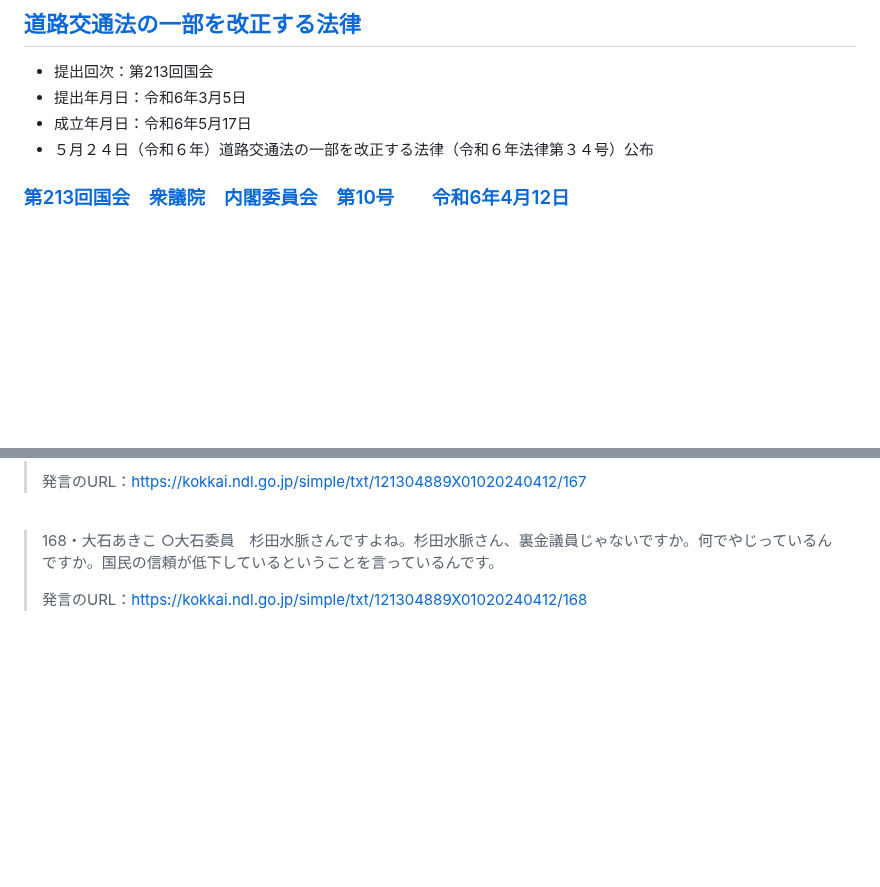
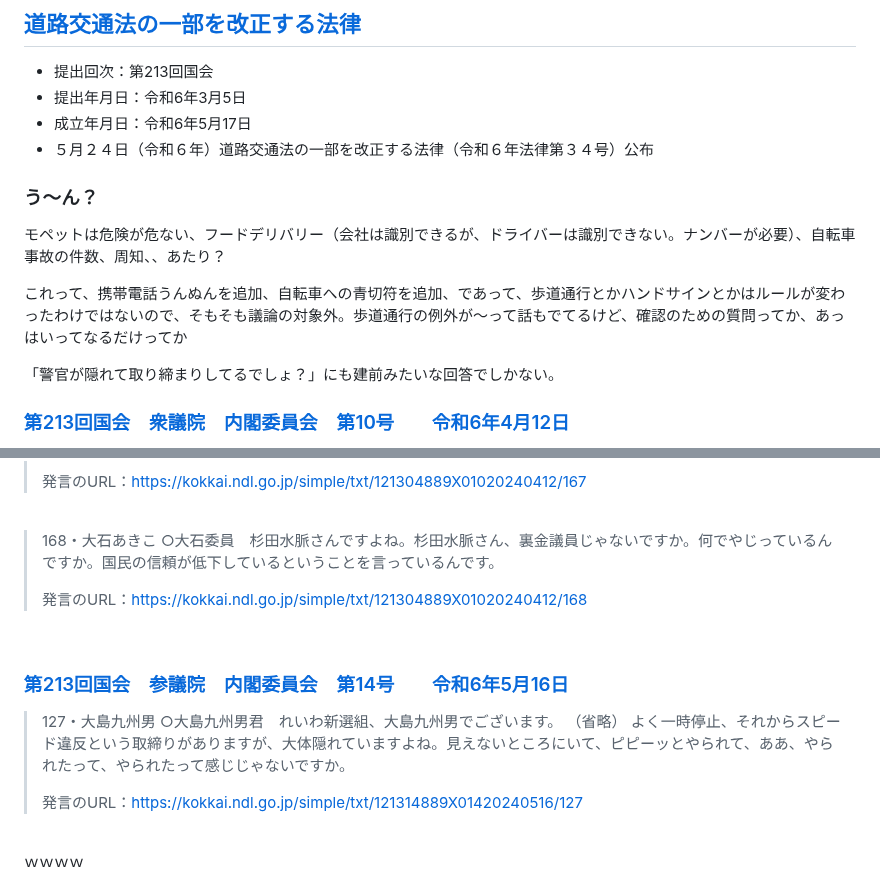
Before and after one commit to kensuke/misc, a Markdown page: bicycles/R_diet_213.md, 2 parts joined by grey strips. Rendered like a GitHub page; blank space fills up the shorter version.

```diff
--- a/bicycles/R_diet_213.md
+++ b/bicycles/R_diet_213.md
@@ -6,6 +6,16 @@ URL: [http://kensuke.github.io/misc/bicycles/](http://kensuke.github.io/misc/bic
 - 提出年月日：令和6年3月5日
 - 成立年月日：令和6年5月17日
 - ５月２４日（令和６年）道路交通法の一部を改正する法律（令和６年法律第３４号）公布
+
+### う～ん？
+モペットは危険が危ない、フードデリバリー（会社は識別できるが、ドライバーは識別できない。ナンバーが必要）、自転車事故の件数、周知、、あたり？
+
+これって、携帯電話うんぬんを追加、自転車への青切符を追加、であって、歩道通行とかハンドサインとかはルールが変わったわけではないので、そもそも議論の対象外。歩道通行の例外が～って話もでてるけど、確認のための質問ってか、あっはいってなるだけってか
+
+「警官が隠れて取り締まりしてるでしょ？」にも建前みたいな回答でしかない。
+
+
+
 
 ### [第213回国会　衆議院　内閣委員会　第10号　　令和6年4月12日](https://kokkai.ndl.go.jp/simple/detail?minId=121304889X01020240412&spkNum=0)
 
@@ -47,3 +57,14 @@ URL: [http://kensuke.github.io/misc/bicycles/](http://kensuke.github.io/misc/bic
 >
 > 発言のURL：https://kokkai.ndl.go.jp/simple/txt/121304889X01020240412/168
 <br />
+
+### [第213回国会　参議院　内閣委員会　第14号　　令和6年5月16日](https://kokkai.ndl.go.jp/simple/detail?minId=121314889X01420240516&spkNum=0)
+
+> 127・大島九州男
+> ○大島九州男君　れいわ新選組、大島九州男でございます。
+> （省略）
+> よく一時停止、それからスピード違反という取締りがありますが、大体隠れていますよね。見えないところにいて、ピピーッとやられて、ああ、やられたって、やられたって感じじゃないですか。
+>
+> 発言のURL：https://kokkai.ndl.go.jp/simple/txt/121314889X01420240516/127
+<br />
+ｗｗｗｗ
```
